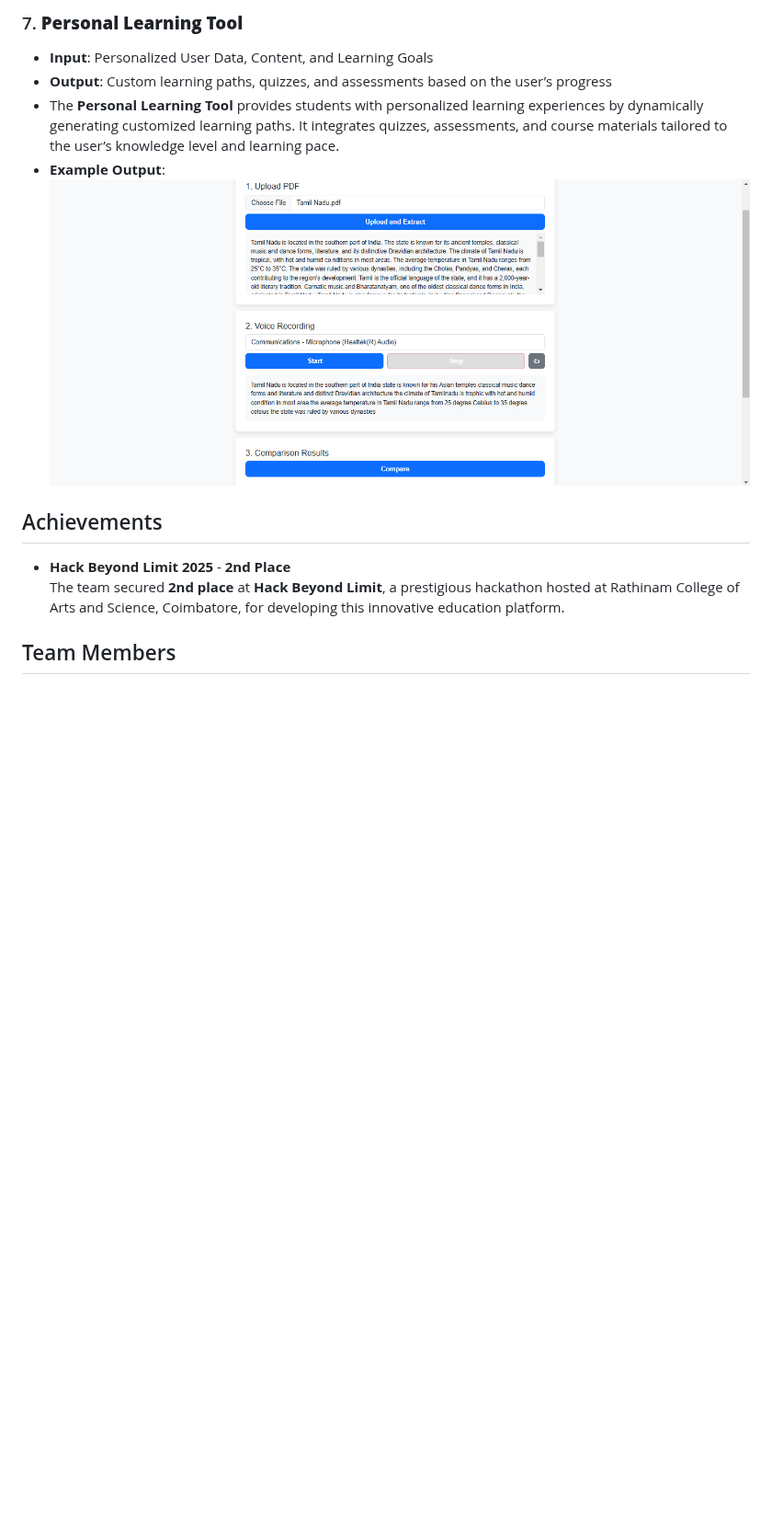
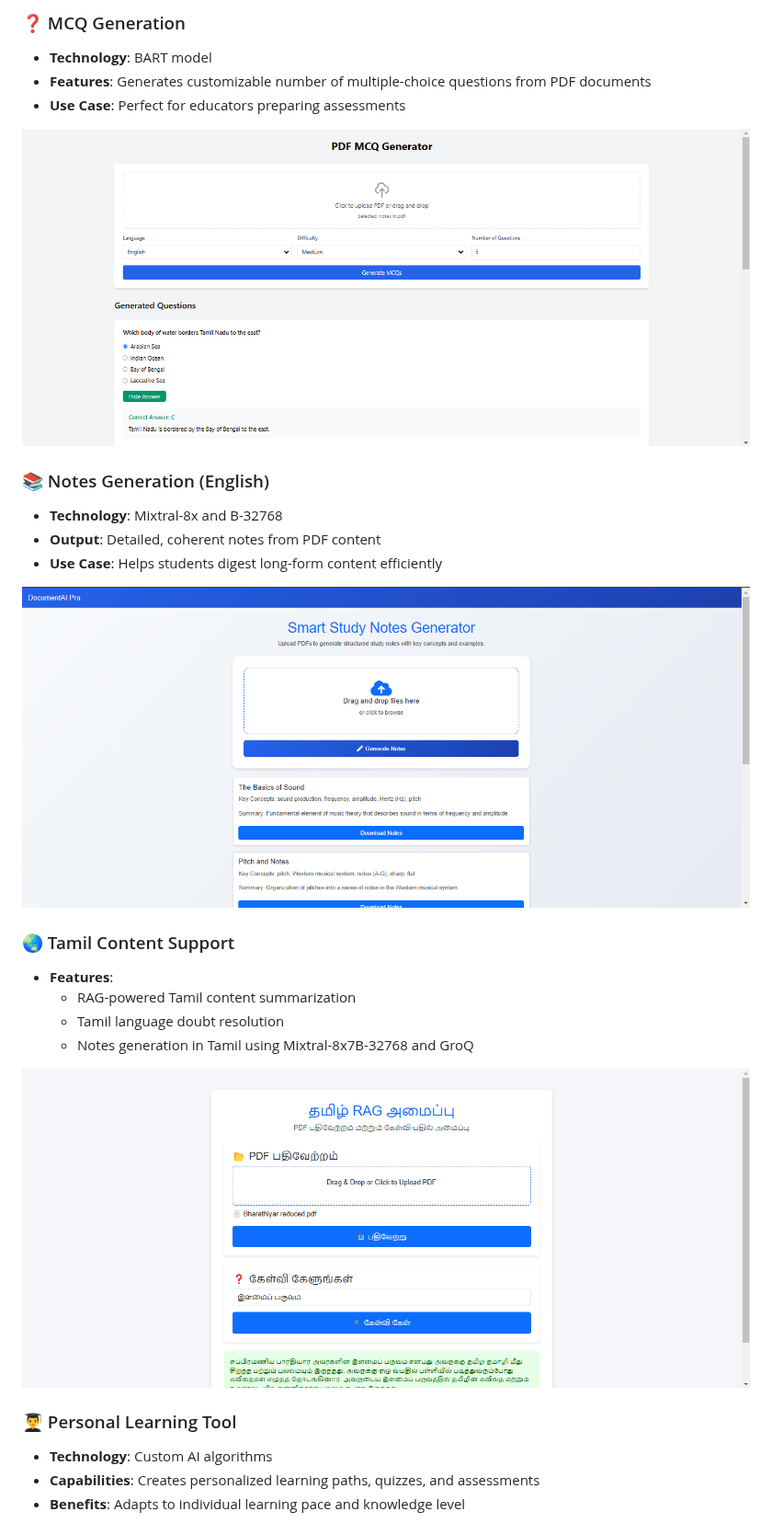
Before and after one commit to THILLAINATARAJAN-B/Multilingual-Education-Platform, a Markdown page: README.md, the part around one of its changes. Shown at 92% size. GitHub-like rendering; blank space fills up the shorter version.

```diff
--- a/README.md
+++ b/README.md
@@ -53,14 +29,28 @@ This platform was recognized for its innovation by securing **2nd place** at **H
 
-### 7. **Personal Learning Tool**
-   - **Input**: Personalized User Data, Content, and Learning Goals
-   - **Output**: Custom learning paths, quizzes, and assessments based on the user’s progress
-   - The **Personal Learning Tool** provides students with personalized learning experiences by dynamically generating customized learning paths. It integrates quizzes, assessments, and course materials tailored to the user’s knowledge level and learning pace.
-   - **Example Output**:
-     ![Personal Learning Tool](images/personal_edu_tool.png)
+### ❓ MCQ Generation
+- **Technology**: BART model
+- **Features**: Generates customizable number of multiple-choice questions from PDF documents
+- **Use Case**: Perfect for educators preparing assessments
 
-## Achievements
+![MCQ Generation](images/mcq_gen.png)
 
-- **Hack Beyond Limit 2025** - **2nd Place**
-  The team secured **2nd place** at **Hack Beyond Limit**, a prestigious hackathon hosted at Rathinam College of Arts and Science, Coimbatore, for developing this innovative education platform.
+### 📚 Notes Generation (English)
+- **Technology**: Mixtral-8x and B-32768
+- **Output**: Detailed, coherent notes from PDF content
+- **Use Case**: Helps students digest long-form content efficiently
 
-## Team Members
+![Notes Generation English](images/notes_gen.png)
+
+### 🌏 Tamil Content Support
+- **Features**:
+  - RAG-powered Tamil content summarization
+  - Tamil language doubt resolution
+  - Notes generation in Tamil using Mixtral-8x7B-32768 and GroQ
+
+![Tamil RAG](images/tamil_rag.png)
+
+### 👨‍🎓 Personal Learning Tool
+- **Technology**: Custom AI algorithms
+- **Capabilities**: Creates personalized learning paths, quizzes, and assessments
+- **Benefits**: Adapts to individual learning pace and knowledge level
+
```
Also changed, not shown: other parts of README.md (+63 -78 lines).
